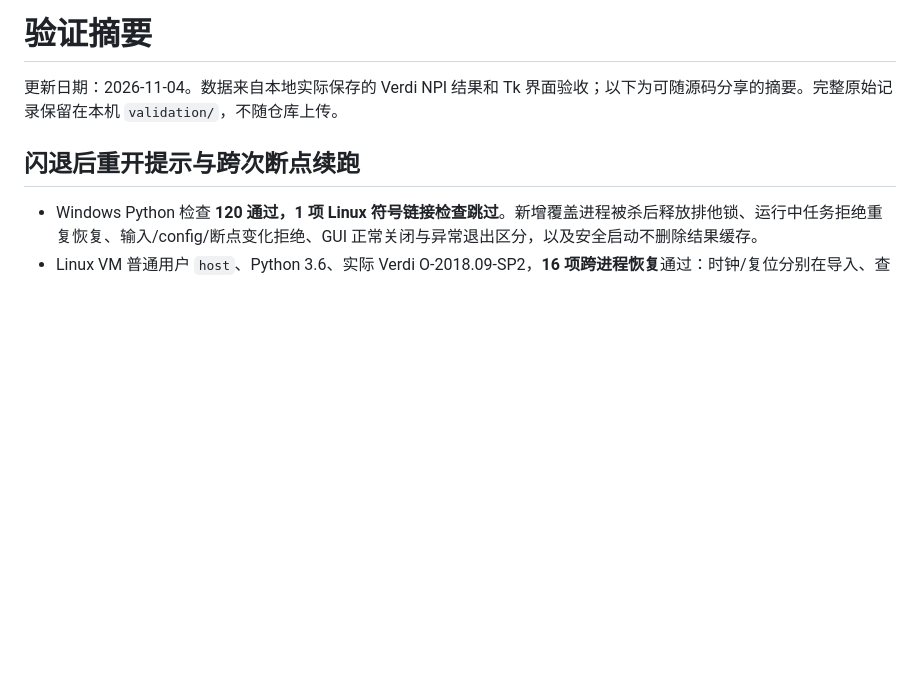
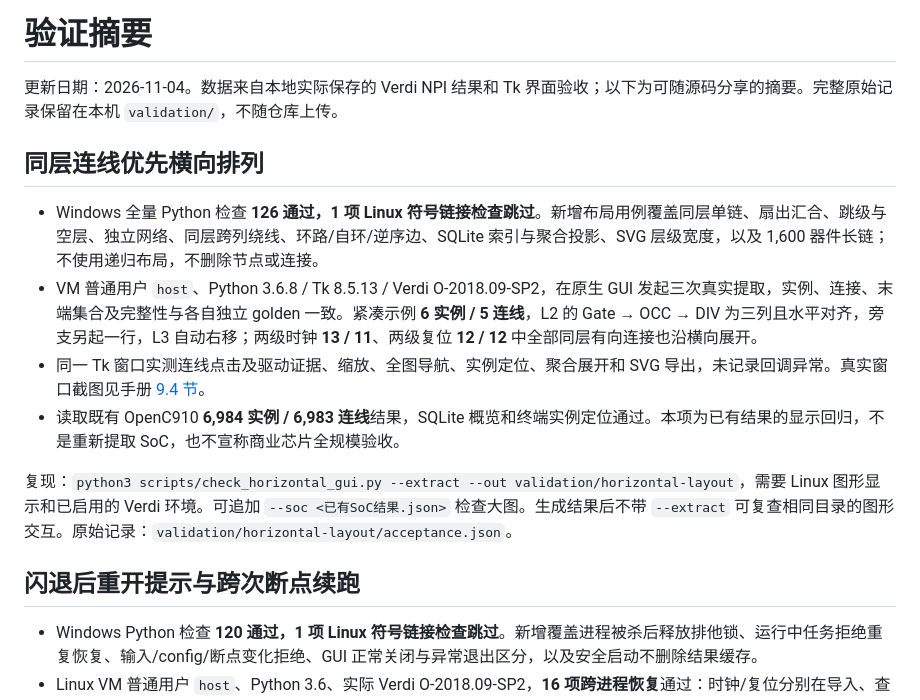
Before and after one commit to ysyx-22040210-yudian/clocktree7, a Markdown page: docs/VALIDATION.zh-CN.md, the part around the change. Rendered like a GitHub page; blank space fills up the shorter version.

```diff
--- a/docs/VALIDATION.zh-CN.md
+++ b/docs/VALIDATION.zh-CN.md
@@ -1,6 +1,15 @@
 # 验证摘要
 
 更新日期：2026-11-04。数据来自本地实际保存的 Verdi NPI 结果和 Tk 界面验收；以下为可随源码分享的摘要。完整原始记录保留在本机 `validation/`，不随仓库上传。
+
+## 同层连线优先横向排列
+
+- Windows 全量 Python 检查 **126 通过，1 项 Linux 符号链接检查跳过**。新增布局用例覆盖同层单链、扇出汇合、跳级与空层、独立网络、同层跨列绕线、环路/自环/逆序边、SQLite 索引与聚合投影、SVG 层级宽度，以及 1,600 器件长链；不使用递归布局，不删除节点或连接。
+- VM 普通用户 `host`、Python 3.6.8 / Tk 8.5.13 / Verdi O-2018.09-SP2，在原生 GUI 发起三次真实提取，实例、连接、末端集合及完整性与各自独立 golden 一致。紧凑示例 **6 实例 / 5 连线**，L2 的 Gate → OCC → DIV 为三列且水平对齐，旁支另起一行，L3 自动右移；两级时钟 **13 / 11**、两级复位 **12 / 12** 中全部同层有向连接也沿横向展开。
+- 同一 Tk 窗口实测连线点击及驱动证据、缩放、全图导航、实例定位、聚合展开和 SVG 导出，未记录回调异常。真实窗口截图见手册 [9.4 节](GUI_USER_MANUAL.zh-CN.md#horizontal-layout)。
+- 读取既有 OpenC910 **6,984 实例 / 6,983 连线**结果，SQLite 概览和终端实例定位通过。本项为已有结果的显示回归，不是重新提取 SoC，也不宣称商业芯片全规模验收。
+
+复现：`python3 scripts/check_horizontal_gui.py --extract --out validation/horizontal-layout`，需要 Linux 图形显示和已启用的 Verdi 环境。可追加 `--soc <已有SoC结果.json>` 检查大图。生成结果后不带 `--extract` 可复查相同目录的图形交互。原始记录：`validation/horizontal-layout/acceptance.json`。
 
 ## 闪退后重开提示与跨次断点续跑
 
```
Also changed, not shown: README.md (+2 -1 lines), docs/GUI_USER_MANUAL.zh-CN.md (+18 -3 lines), docs/images/horizontal-clock.png (added), docs/images/horizontal-workbench.png (added), 6 other files.
